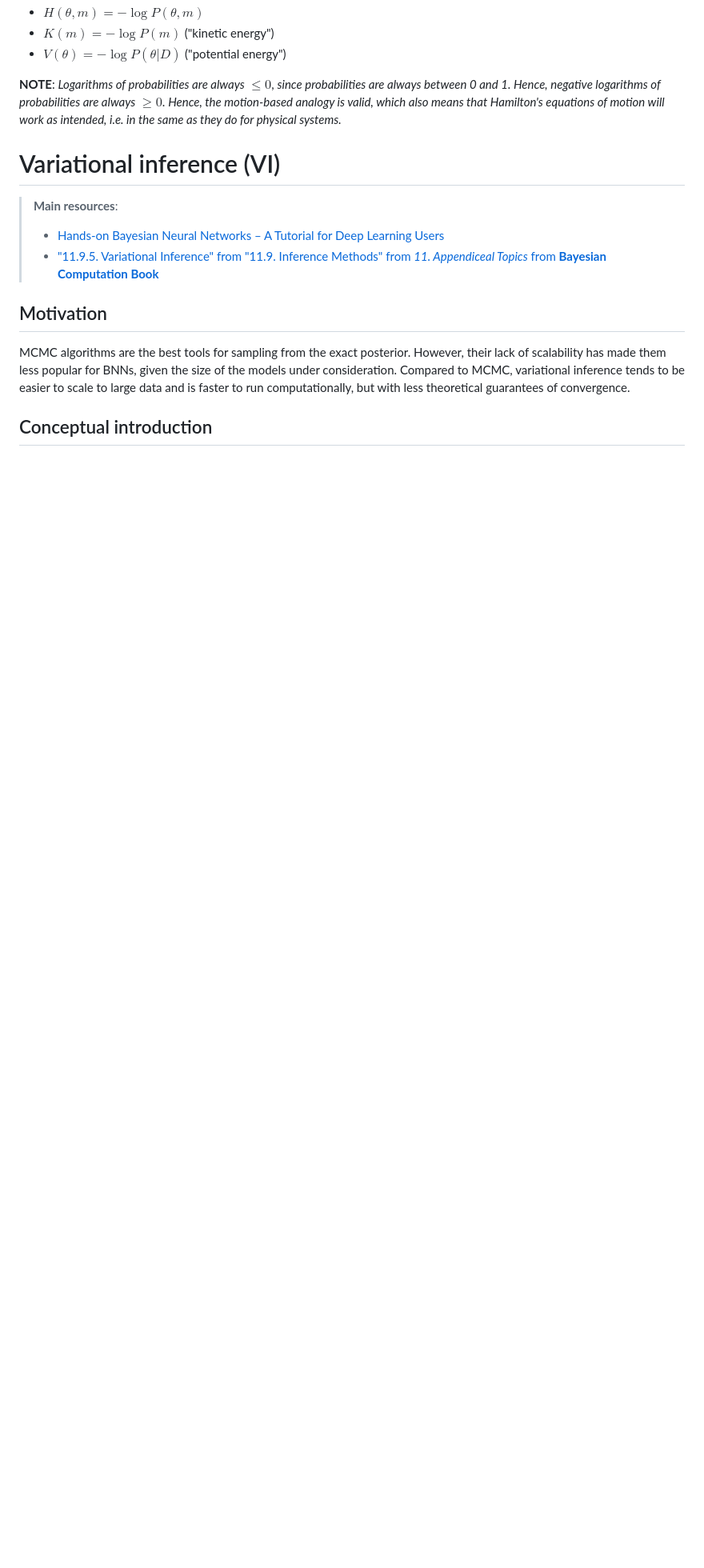
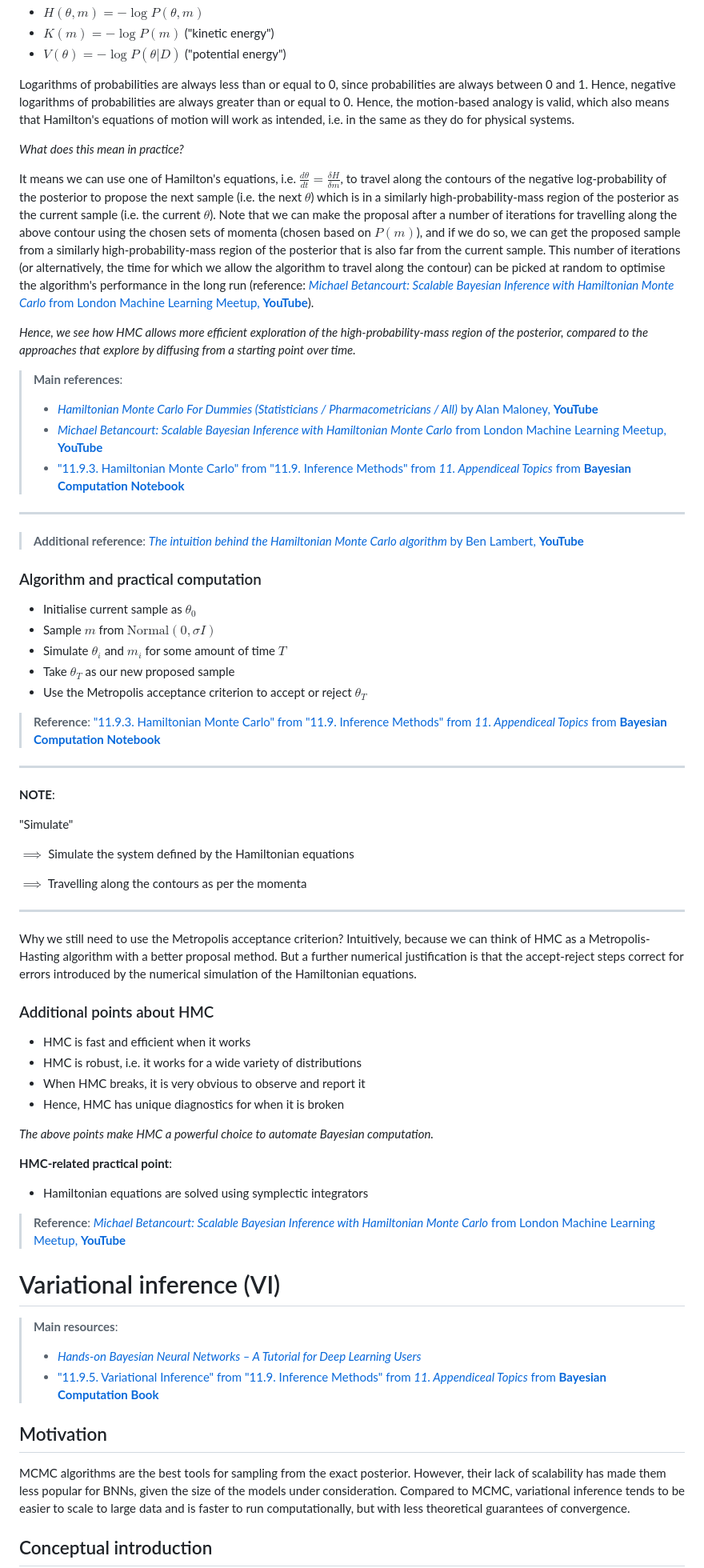
Before and after one commit to pranigopu/mastersProject, a Markdown page: conceptual-notes/bayesian-inference/sampling-methods.md, the part around the change printed below. Shown: that part at 80% size. GitHub-like rendering; blank space fills up the shorter version.

```diff
--- a/conceptual-notes/bayesian-inference/sampling-methods.md
+++ b/conceptual-notes/bayesian-inference/sampling-methods.md
@@ -310,12 +312,65 @@ Notice that the above rquation is in the form of a Hamiltonian, where:
 - $K(m) = - \log P(m)$ ("kinetic energy")
 - $V(\theta) = - \log P(\theta|D)$ ("potential energy")
 
-**NOTE**: _Logarithms of probabilities are always_ $\leq 0$, _since probabilities are always between 0 and 1. Hence, negative logarithms of probabilities are always_ $\geq 0$. _Hence, the motion-based analogy is valid, which also means that Hamilton's equations of motion will work as intended, i.e. in the same as they do for physical systems._
+Logarithms of probabilities are always less than or equal to 0, since probabilities are always between 0 and 1. Hence, negative logarithms of probabilities are always greater than or equal to 0. Hence, the motion-based analogy is valid, which also means that Hamilton's equations of motion will work as intended, i.e. in the same as they do for physical systems.
+
+_What does this mean in practice?_
+
+It means we can use one of Hamilton's equations, i.e. $\frac{d \theta}{dt} = \frac{\delta H}{\delta m}$, to travel along the contours of the negative log-probability of the posterior to propose the next sample (i.e. the next $\theta$) which is in a similarly high-probability-mass region of the posterior as the current sample (i.e. the current $\theta$). Note that we can make the proposal after a number of iterations for travelling along the above contour using the chosen sets of momenta (chosen based on $P(m)$), and if we do so, we can get the proposed sample from a similarly high-probability-mass region of the posterior that is also far from the current sample. This number of iterations (or alternatively, the time for which we allow the algorithm to travel along the contour) can be picked at random to optimise the algorithm's performance in the long run (reference: [_Michael Betancourt: Scalable Bayesian Inference with Hamiltonian Monte Carlo_ from London Machine Learning Meetup, **YouTube**](https://www.youtube.com/watch?v=jUSZboSq1zg)).
+
+_Hence, we see how HMC allows more efficient exploration of the high-probability-mass region of the posterior, compared to the approaches that explore by diffusing from a starting point over time._
+
+> **Main references**:
+>
+> - [_Hamiltonian Monte Carlo For Dummies (Statisticians / Pharmacometricians / All)_ by Alan Maloney, **YouTube**](https://www.youtube.com/watch?v=ZGtezhDaSpM)
+> - [_Michael Betancourt: Scalable Bayesian Inference with Hamiltonian Monte Carlo_ from London Machine Learning Meetup, **YouTube**](https://www.youtube.com/watch?v=jUSZboSq1zg)
+> - ["11.9.3. Hamiltonian Monte Carlo" from "11.9. Inference Methods" from _11. Appendiceal Topics_ from **Bayesian Computation Notebook**](https://bayesiancomputationbook.com/markdown/chp_11.html#hamiltonian-monte-carlo)
+
+---
+
+> **Additional reference**: [_The intuition behind the Hamiltonian Monte Carlo algorithm_ by Ben Lambert, **YouTube**](https://www.youtube.com/watch?v=a-wydhEuAm0)
+
+### Algorithm and practical computation
+- Initialise current sample as $\theta_0$
+- Sample $m$ from $\text{Normal}(0, \sigma I)$
+- Simulate $\theta_i$ and $m_i$ for some amount of time $T$
+- Take $\theta_T$ as our new proposed sample
+- Use the Metropolis acceptance criterion to accept or reject $\theta_T$
+
+> **Reference**: ["11.9.3. Hamiltonian Monte Carlo" from "11.9. Inference Methods" from _11. Appendiceal Topics_ from **Bayesian Computation Notebook**](https://bayesiancomputationbook.com/markdown/chp_11.html#hamiltonian-monte-carlo)
+
+---
+
+**NOTE**:
+
+"Simulate"
+
+$\implies$ Simulate the system defined by the Hamiltonian equations
+
+$\implies$ Travelling along the contours as per the momenta
+
+---
+
+Why we still need to use the Metropolis acceptance criterion? Intuitively, because we can think of HMC as a Metropolis-Hasting algorithm with a better proposal method. But a further numerical justification is that the accept-reject steps correct for errors introduced by the numerical simulation of the Hamiltonian equations.
+
+### Additional points about HMC
+- HMC is fast and efficient when it works
+- HMC is robust, i.e. it works for a wide variety of distributions
+- When HMC breaks, it is very obvious to observe and report it
+- Hence, HMC has unique diagnostics for when it is broken
+
+_The above points make HMC a powerful choice to automate Bayesian computation._
+
+**HMC-related practical point**:
+
+- Hamiltonian equations are solved using symplectic integrators
+
+> **Reference**: [_Michael Betancourt: Scalable Bayesian Inference with Hamiltonian Monte Carlo_ from London Machine Learning Meetup, **YouTube**](https://www.youtube.com/watch?v=jUSZboSq1zg)
 
 # Variational inference (VI)
 > **Main resources**:
 >
-> - [Hands-on Bayesian Neural Networks – A Tutorial for Deep Learning Users](https://arxiv.org/pdf/2007.06823)
+> - [_Hands-on Bayesian Neural Networks – A Tutorial for Deep Learning Users_](https://arxiv.org/pdf/2007.06823)
 > - ["11.9.5. Variational Inference" from "11.9. Inference Methods" from _11. Appendiceal Topics_ from **Bayesian Computation Book**](https://bayesiancomputationbook.com/markdown/chp_11.html#variational-inference)
 
 ## Motivation
```
Also changed, not shown: other parts of conceptual-notes/bayesian-inference/sampling-methods.md (+15 -13 lines).
